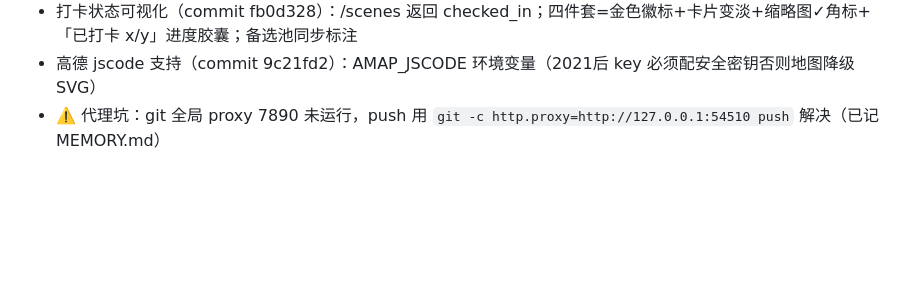
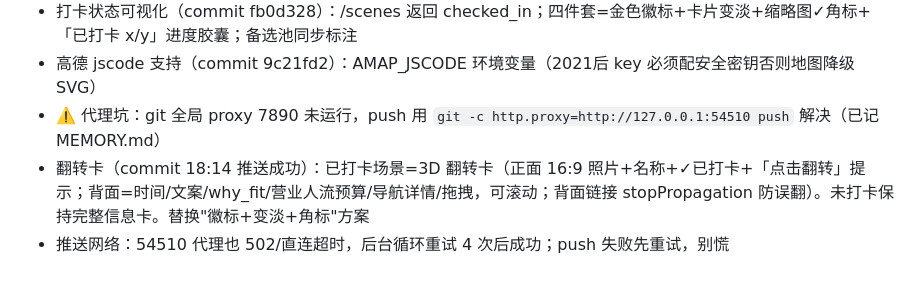
Before and after one commit to EchoZheng2333/mindtrip-ai, a Markdown page: .workbuddy/memory/2026-08-13.md, the part around the change. Drawn GitHub-style; blank space fills up the shorter version.

Commit message:
chore: 日志更新

```diff
--- a/.workbuddy/memory/2026-08-13.md
+++ b/.workbuddy/memory/2026-08-13.md
@@ -82,3 +82,5 @@
 - 打卡状态可视化（commit fb0d328）：/scenes 返回 checked_in；四件套=金色徽标+卡片变淡+缩略图✓角标+「已打卡 x/y」进度胶囊；备选池同步标注
 - 高德 jscode 支持（commit 9c21fd2）：AMAP_JSCODE 环境变量（2021后 key 必须配安全密钥否则地图降级 SVG）
 - ⚠️ 代理坑：git 全局 proxy 7890 未运行，push 用 `git -c http.proxy=http://127.0.0.1:54510 push` 解决（已记 MEMORY.md）
+- 翻转卡（commit 18:14 推送成功）：已打卡场景=3D 翻转卡（正面 16:9 照片+名称+✓已打卡+「点击翻转」提示；背面=时间/文案/why_fit/营业人流预算/导航详情/拖拽，可滚动；背面链接 stopPropagation 防误翻）。未打卡保持完整信息卡。替换"徽标+变淡+角标"方案
+- 推送网络：54510 代理也 502/直连超时，后台循环重试 4 次后成功；push 失败先重试，别慌
```
